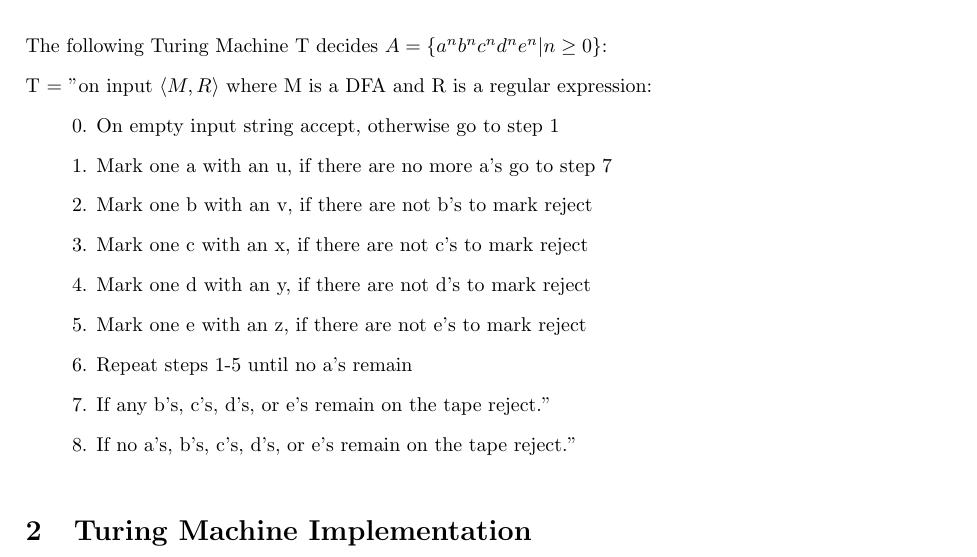
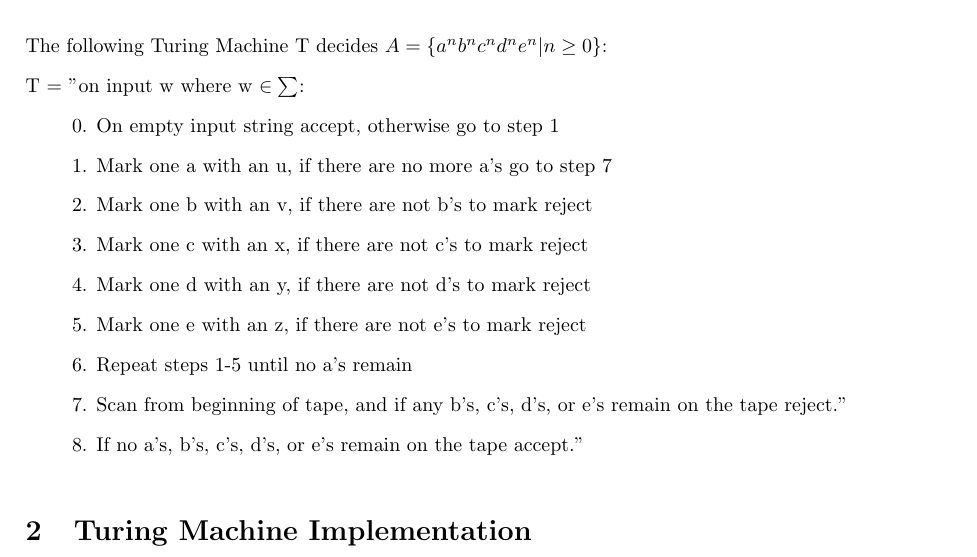
Before and after one commit to rodger79/5700-TuringMachine, a LaTeX document (Project_TM_Byrd.tex): part of page 1 of 3, cut so that both start at the same text. Compiled offline with pdfLaTeX.

Commit message:
report final

```diff
--- a/Project_TM_Byrd.tex
+++ b/Project_TM_Byrd.tex
@@ -28,7 +28,7 @@ For this project I am implementing the following language $A=\{a^{n}b^{n}c^{n}d^
 
 \section{Turing Machine Definition}
 The following Turing Machine T decides $A=\{a^{n}b^{n}c^{n}d^{n}e^{n} \vert n \geq 0\}$:\break
-T = "on input $\langle M,R\rangle$ where M is a DFA and R is a regular expression:\\
+T = "on input w where w $ \in \sum$:\\
 \hspace{20 pt} 0. On empty input string accept, otherwise go to step 1\\
 \hspace{20 pt} 1. Mark one a with an u, if there are no more a's go to step 7\\
 \hspace{20 pt} 2. Mark one b with an v, if there are not b's to mark reject\\
@@ -36,8 +36,8 @@ T = "on input $\langle M,R\rangle$ where M is a DFA and R is a regular expressio
 \hspace{20 pt} 4. Mark one d with an y, if there are not d's to mark reject\\
 \hspace{20 pt} 5. Mark one e with an z, if there are not e's to mark reject\\
 \hspace{20 pt} 6. Repeat steps 1-5 until no a's remain\\
-\hspace{20 pt} 7. If any b's, c's, d's, or e's remain on the tape reject."\\
-\hspace{20 pt} 8. If no a's, b's, c's, d's, or e's remain on the tape reject."
+\hspace{20 pt} 7. Scan from beginning of tape, and if any b's, c's, d's, or e's remain on the tape reject."\\
+\hspace{20 pt} 8. If no a's, b's, c's, d's, or e's remain on the tape accept."
 \section{Turing Machine Implementation}
 The following descirbes the implementation shown in Figure 1. The implementation files are in the github repository \cite{git}.\\
 \begin{figure}[H]
```
Also changed, not shown: Project_TM_Byrd.pdf, 4 other files.
